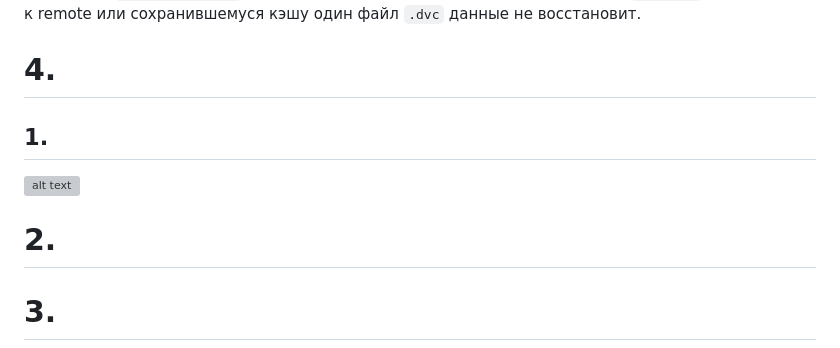
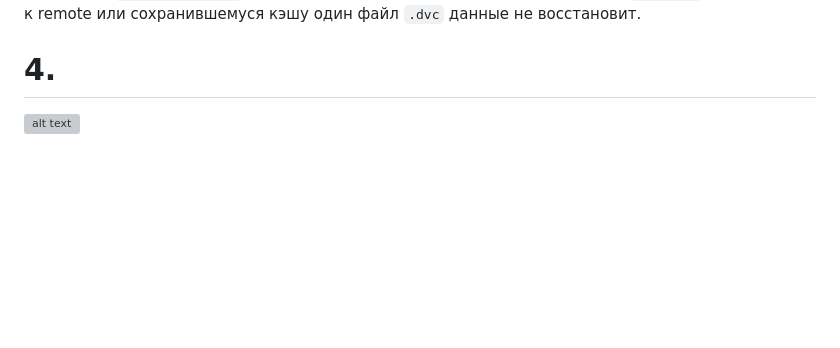
Before and after one commit to Radfull/service_template, a Markdown page: README.md, the part around one of its changes. Rendered like a GitHub page; blank space fills up the shorter version; grey boxes are pictures that could not be loaded.

```diff
--- a/README.md
+++ b/README.md
@@ -251,11 +251,6 @@ https://github.com/Radfull/service_template/actions/runs/42462551977/job/1286749
 
 # 4.
 
-## 1.
 ![alt text](images/image21.png)
-
-# 2.
-
-# 3.
 ![alt text](images/image22.png)
 ![alt text](images/image23.png)
```
Also changed, not shown: other parts of README.md (+8 -0 lines), images/image25.png (added), images/image26.png (added), images/image27.png (added), images/image28.png (added), images/image29.png (added), 8 other files.
